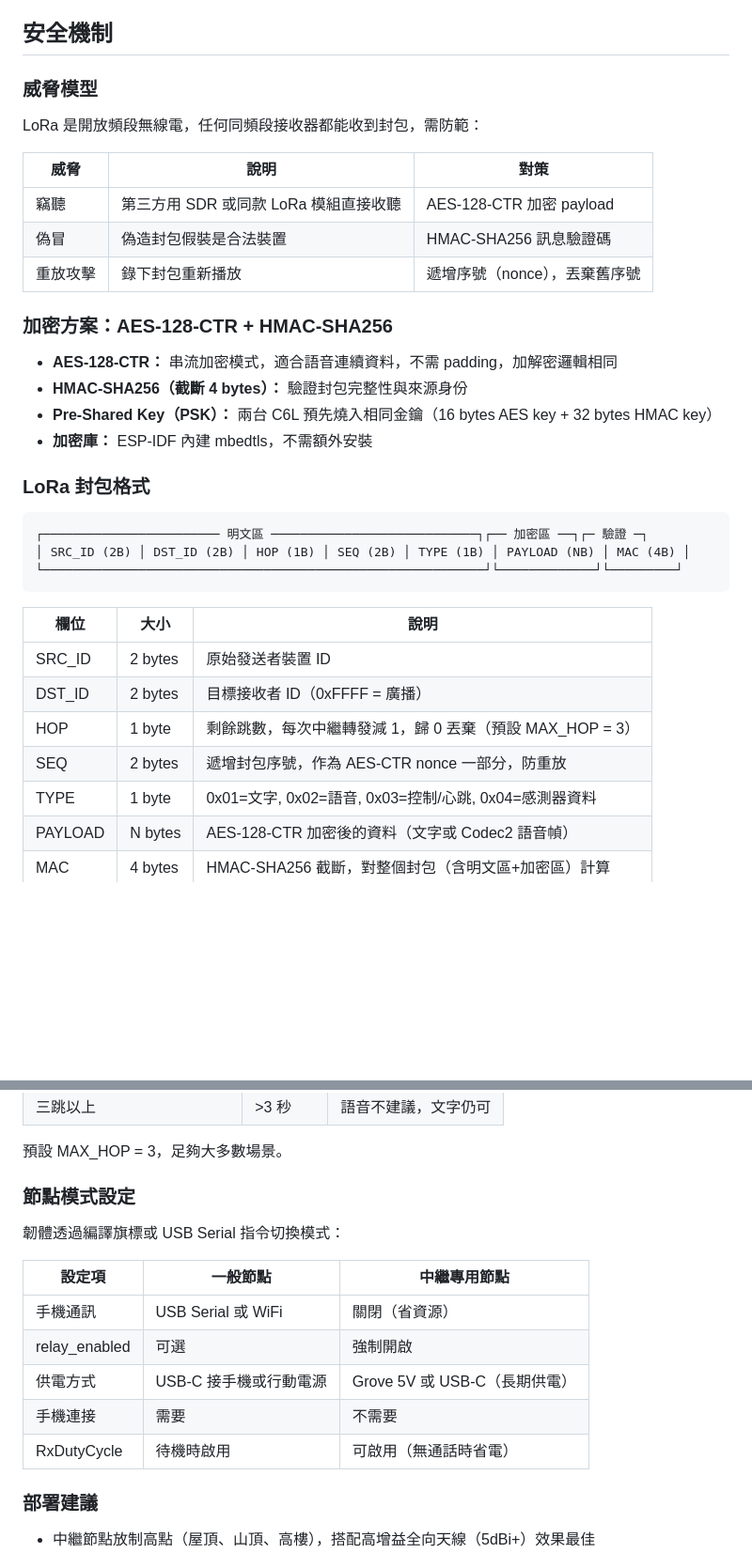
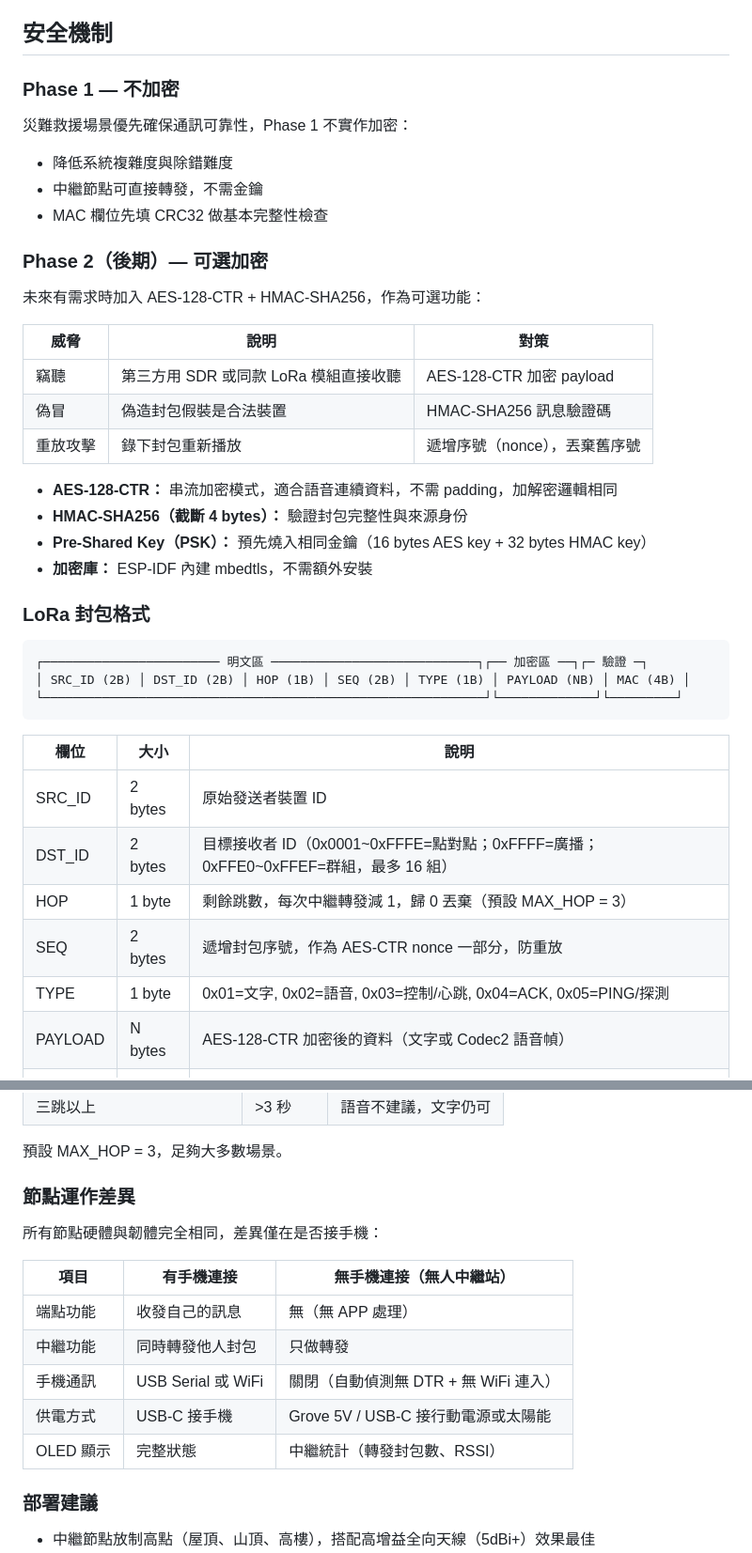
Before and after one commit to fbiito2/LoRaCommunication, a Markdown page: CLAUDE.md, 2 parts joined by grey strips. Shown at 94% size. Drawn GitHub-style; blank space fills up the shorter version.

```diff
--- a/CLAUDE.md
+++ b/CLAUDE.md
@@ -234,9 +240,16 @@ C6L 內建 0.66" OLED（SSD1306, 64×48）和一顆使用者按鈕，韌體實
 
 ## 安全機制
 
-### 威脅模型
+### Phase 1 — 不加密
 
-LoRa 是開放頻段無線電，任何同頻段接收器都能收到封包，需防範：
+災難救援場景優先確保通訊可靠性，Phase 1 不實作加密：
+- 降低系統複雜度與除錯難度
+- 中繼節點可直接轉發，不需金鑰
+- MAC 欄位先填 CRC32 做基本完整性檢查
+
+### Phase 2（後期）— 可選加密
+
+未來有需求時加入 AES-128-CTR + HMAC-SHA256，作為可選功能：
 
 | 威脅 | 說明 | 對策 |
 |------|------|------|
@@ -244,11 +257,9 @@ LoRa 是開放頻段無線電，任何同頻段接收器都能收到封包，需
 | 偽冒 | 偽造封包假裝是合法裝置 | HMAC-SHA256 訊息驗證碼 |
 | 重放攻擊 | 錄下封包重新播放 | 遞增序號（nonce），丟棄舊序號 |
 
-### 加密方案：AES-128-CTR + HMAC-SHA256
-
 - **AES-128-CTR：** 串流加密模式，適合語音連續資料，不需 padding，加解密邏輯相同
 - **HMAC-SHA256（截斷 4 bytes）：** 驗證封包完整性與來源身份
-- **Pre-Shared Key（PSK）：** 兩台 C6L 預先燒入相同金鑰（16 bytes AES key + 32 bytes HMAC key）
+- **Pre-Shared Key（PSK）：** 預先燒入相同金鑰（16 bytes AES key + 32 bytes HMAC key）
 - **加密庫：** ESP-IDF 內建 mbedtls，不需額外安裝
 
 ### LoRa 封包格式
@@ -262,10 +273,10 @@ LoRa 是開放頻段無線電，任何同頻段接收器都能收到封包，需
 | 欄位 | 大小 | 說明 |
 |------|------|------|
 | SRC_ID | 2 bytes | 原始發送者裝置 ID |
-| DST_ID | 2 bytes | 目標接收者 ID（0xFFFF = 廣播） |
+| DST_ID | 2 bytes | 目標接收者 ID（0x0001~0xFFFE=點對點；0xFFFF=廣播；0xFFE0~0xFFEF=群組，最多 16 組） |
 | HOP | 1 byte | 剩餘跳數，每次中繼轉發減 1，歸 0 丟棄（預設 MAX_HOP = 3） |
 | SEQ | 2 bytes | 遞增封包序號，作為 AES-CTR nonce 一部分，防重放 |
-| TYPE | 1 byte | 0x01=文字, 0x02=語音, 0x03=控制/心跳, 0x04=感測器資料 |
+| TYPE | 1 byte | 0x01=文字, 0x02=語音, 0x03=控制/心跳, 0x04=ACK, 0x05=PING/探測 |
 | PAYLOAD | N bytes | AES-128-CTR 加密後的資料（文字或 Codec2 語音幀） |
 | MAC | 4 bytes | HMAC-SHA256 截斷，對整個封包（含明文區+加密區）計算 |
 
@@ -413,17 +426,17 @@ SX1262 硬體自主計時醒來，偵測 LoRa preamble（前導碼），無訊
 
 預設 MAX_HOP = 3，足夠大多數場景。
 
-### 節點模式設定
+### 節點運作差異
 
-韌體透過編譯旗標或 USB Serial 指令切換模式：
+所有節點硬體與韌體完全相同，差異僅在是否接手機：
 
-| 設定項 | 一般節點 | 中繼專用節點 |
-|--------|---------|------------|
-| 手機通訊 | USB Serial 或 WiFi | 關閉（省資源） |
-| relay_enabled | 可選 | 強制開啟 |
-| 供電方式 | USB-C 接手機或行動電源 | Grove 5V 或 USB-C（長期供電） |
-| 手機連接 | 需要 | 不需要 |
-| RxDutyCycle | 待機時啟用 | 可啟用（無通話時省電） |
+| 項目 | 有手機連接 | 無手機連接（無人中繼站） |
+|------|-----------|----------------------|
+| 端點功能 | 收發自己的訊息 | 無（無 APP 處理） |
+| 中繼功能 | 同時轉發他人封包 | 只做轉發 |
+| 手機通訊 | USB Serial 或 WiFi | 關閉（自動偵測無 DTR + 無 WiFi 連入） |
+| 供電方式 | USB-C 接手機 | Grove 5V / USB-C 接行動電源或太陽能 |
+| OLED 顯示 | 完整狀態 | 中繼統計（轉發封包數、RSSI） |
 
 ### 部署建議
 
```
Also changed, not shown: other parts of CLAUDE.md (+29 -11 lines), docs/SPEC.md (added, +330 -0 lines).
